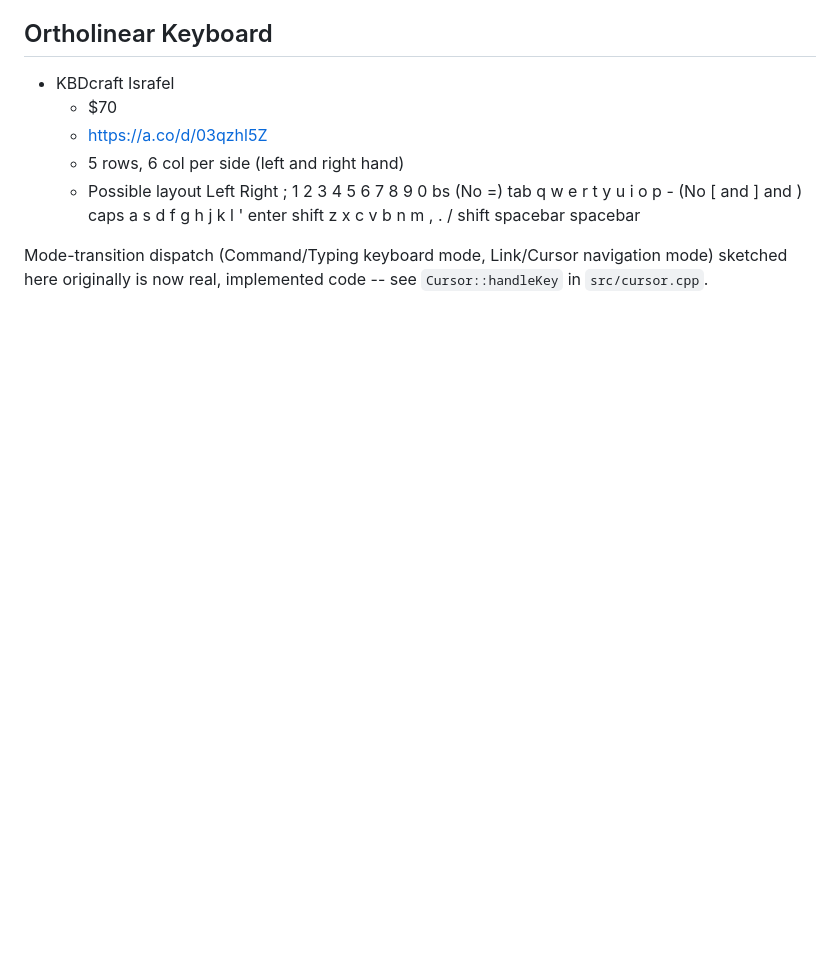
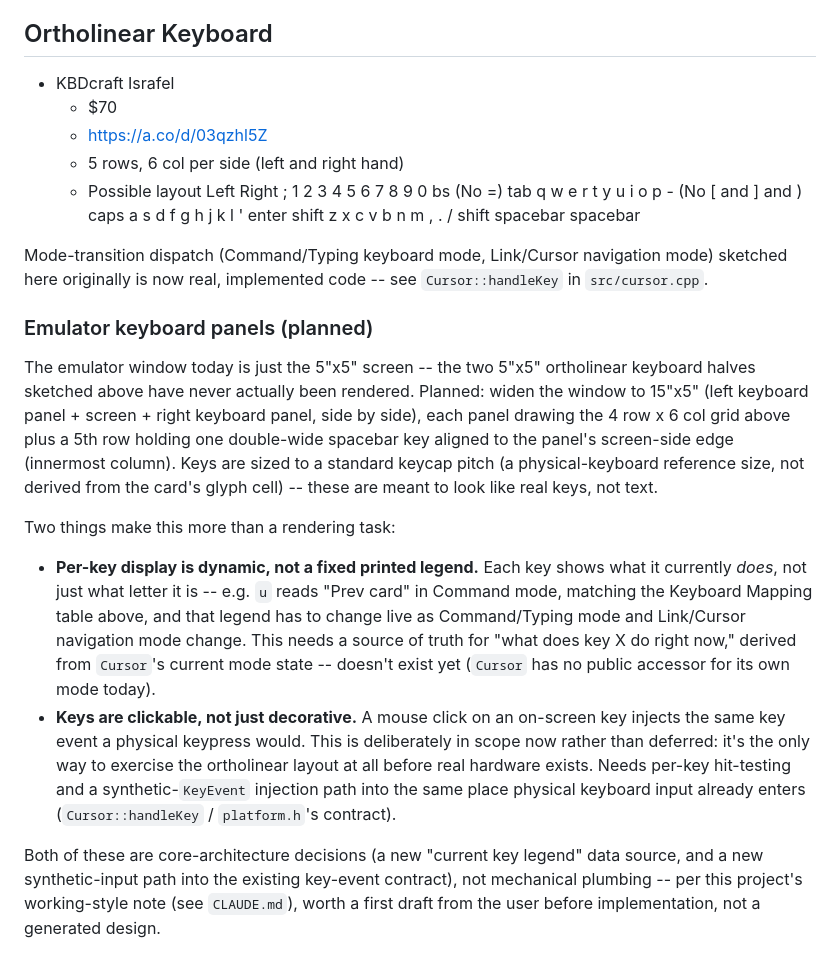
Before and after one commit to lenihan/fj, a Markdown page: PLAN.md, the part around the change. GitHub-like rendering; blank space fills up the shorter version.

Commit message:
Add planned design for ortholinear keyboard emulator panels
fj emulates hardware that doesn't exist yet, but the emulator window
today only renders the 5"x5" screen -- the ortholinear keyboard halves
already sketched under "Ortholinear Keyboard" have never been drawn.
Sketch the plan: widen the window to 15"x5" (left panel + screen +
right panel), 4x6 standard-keycap-sized keys per side plus a
double-wide spacebar row, with two pieces called out as needing a
user-drafted design before implementation rather than being mechanical
plumbing: per-key legends that change live with Cursor's current mode,
and click-to-KeyEvent injection so the layout is actually testable
before real hardware exists.

```diff
--- a/PLAN.md
+++ b/PLAN.md
@@ -669,3 +669,39 @@ manually) rather than assuming emsdk's own env scripts handled it.
 Mode-transition dispatch (Command/Typing keyboard mode, Link/Cursor
 navigation mode) sketched here originally is now real, implemented code
 -- see `Cursor::handleKey` in `src/cursor.cpp`.
+
+### Emulator keyboard panels (planned)
+
+The emulator window today is just the 5"x5" screen -- the two 5"x5"
+ortholinear keyboard halves sketched above have never actually been
+rendered. Planned: widen the window to 15"x5" (left keyboard panel +
+screen + right keyboard panel, side by side), each panel drawing the 4
+row x 6 col grid above plus a 5th row holding one double-wide spacebar
+key aligned to the panel's screen-side edge (innermost column). Keys
+are sized to a standard keycap pitch (a physical-keyboard reference
+size, not derived from the card's glyph cell) -- these are meant to
+look like real keys, not text.
+
+Two things make this more than a rendering task:
+
+- **Per-key display is dynamic, not a fixed printed legend.** Each key
+  shows what it currently *does*, not just what letter it is -- e.g.
+  `u` reads "Prev card" in Command mode, matching the Keyboard Mapping
+  table above, and that legend has to change live as Command/Typing
+  mode and Link/Cursor navigation mode change. This needs a source of
+  truth for "what does key X do right now," derived from `Cursor`'s
+  current mode state -- doesn't exist yet (`Cursor` has no public
+  accessor for its own mode today).
+- **Keys are clickable, not just decorative.** A mouse click on an
+  on-screen key injects the same key event a physical keypress would.
+  This is deliberately in scope now rather than deferred: it's the
+  only way to exercise the ortholinear layout at all before real
+  hardware exists. Needs per-key hit-testing and a synthetic-`KeyEvent`
+  injection path into the same place physical keyboard input already
+  enters (`Cursor::handleKey` / `platform.h`'s contract).
+
+Both of these are core-architecture decisions (a new "current key
+legend" data source, and a new synthetic-input path into the existing
+key-event contract), not mechanical plumbing -- per this project's
+working-style note (see `CLAUDE.md`), worth a first draft from the
+user before implementation, not a generated design.
```
